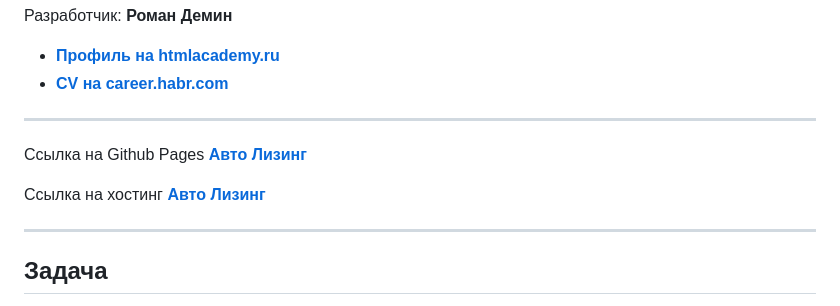
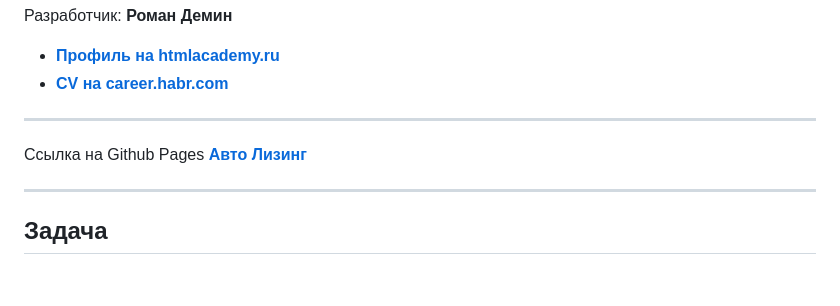
Before and after one commit to AndRomMan/test-task-autoleasing, a Markdown page: Readme.md, the part around the change. GitHub-like rendering; blank space fills up the shorter version.

```diff
--- a/Readme.md
+++ b/Readme.md
@@ -8,8 +8,6 @@
 
 * * *
 Ссылка на Github Pages **[Авто Лизинг](https://andromman.github.io/mediaworks-test/)**
-
-Ссылка на хостинг **[Авто Лизинг](https://demindesign.ru/autoleasing/)**
 
 * * *
 ## Задача
```
